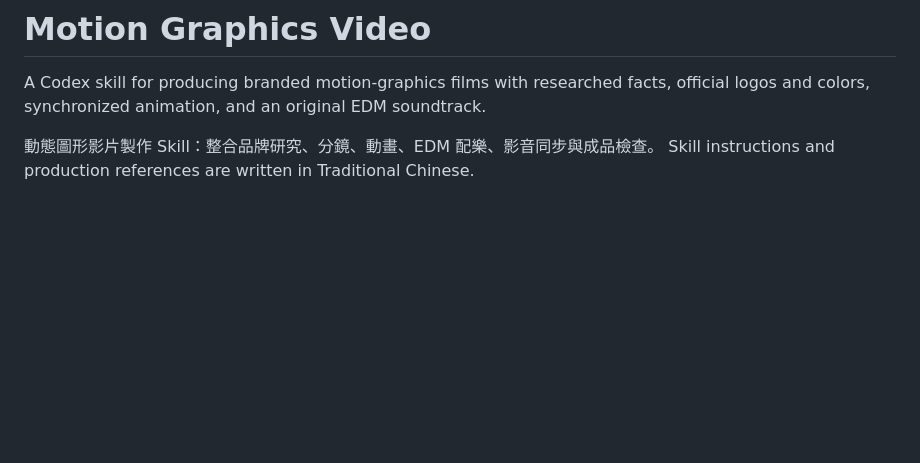
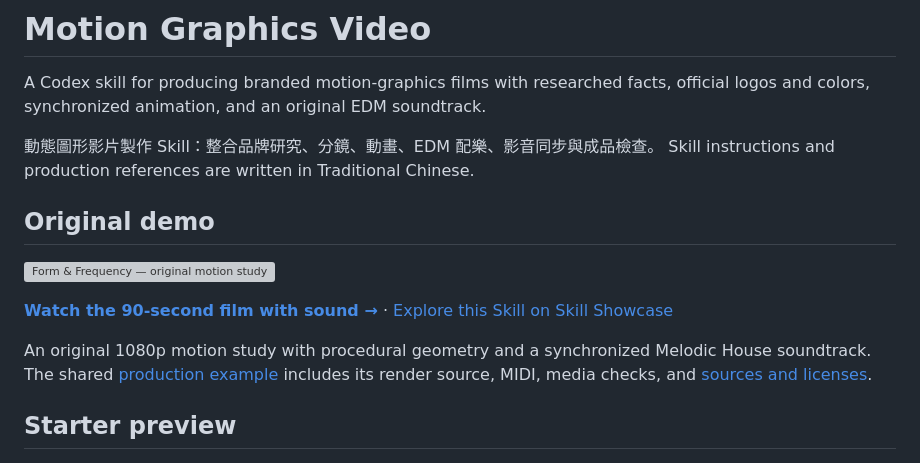
Before and after one commit to bigtongue5566/motion-graphics-video, a Markdown page: README.md, the part around the change. Drawn GitHub-style; blank space fills up the shorter version; grey boxes are pictures that could not be loaded.

Commit message:
Link original demos and Skill details from the central showcase

```diff
--- a/README.md
+++ b/README.md
@@ -5,6 +5,19 @@ official logos and colors, synchronized animation, and an original EDM soundtrac
 
 動態圖形影片製作 Skill：整合品牌研究、分鏡、動畫、EDM 配樂、影音同步與成品檢查。
 Skill instructions and production references are written in Traditional Chinese.
+
+## Original demo
+
+[![Form & Frequency — original motion study](https://bigtongue5566.github.io/assets/form-and-frequency.jpg)](https://bigtongue5566.github.io/?demo=form-and-frequency)
+
+**[Watch the 90-second film with sound →](https://bigtongue5566.github.io/?demo=form-and-frequency)** ·
+[Explore this Skill on Skill Showcase](https://bigtongue5566.github.io/?skill=motion-graphics-video)
+
+An original 1080p motion study with procedural geometry and a synchronized
+Melodic House soundtrack. The shared [production example](https://github.com/bigtongue5566/edm-music-production/tree/main/examples/form-and-frequency)
+includes its render source, MIDI, media checks, and [sources and licenses](https://github.com/bigtongue5566/edm-music-production/blob/main/examples/form-and-frequency/RIGHTS.md).
+
+## Starter preview
 
 ![Starter storyboard](docs/starter-storyboard.jpg)
 
```
